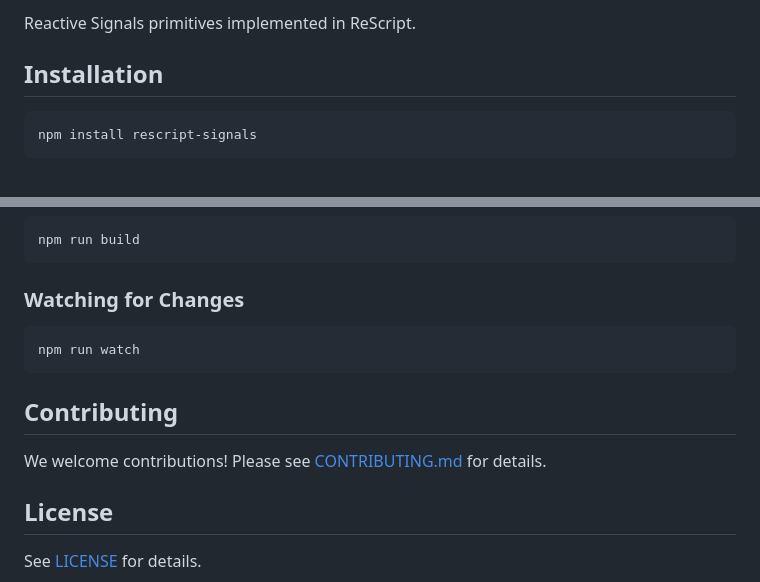
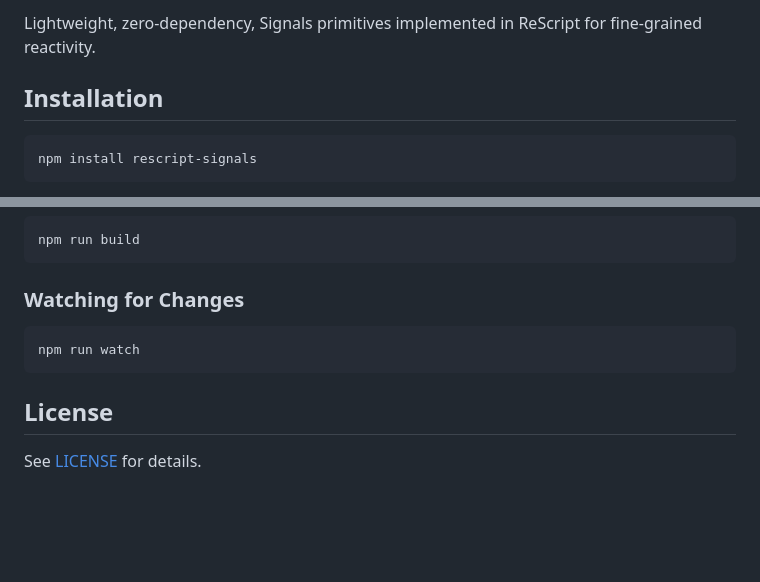
Before and after one commit to brnrdog/rescript-signals, a Markdown page: README.md, 2 parts joined by grey strips. Rendered like a GitHub page; blank space fills up the shorter version.

Commit message:
docs: update README

````diff
--- a/README.md
+++ b/README.md
@@ -3,5 +6,5 @@
 
-Reactive Signals primitives implemented in ReScript.
+Lightweight, zero-dependency, Signals primitives implemented in ReScript for fine-grained reactivity.
 
 ## Installation
 
@@ -173,10 +176,6 @@ npm run build
 npm run watch
 ```
 
-## Contributing
-
-We welcome contributions! Please see [CONTRIBUTING.md](CONTRIBUTING.md) for details.
-
 ## License
 
 See [LICENSE](LICENSE) for details.
````
Also changed, not shown: other parts of README.md (+3 -0 lines).
